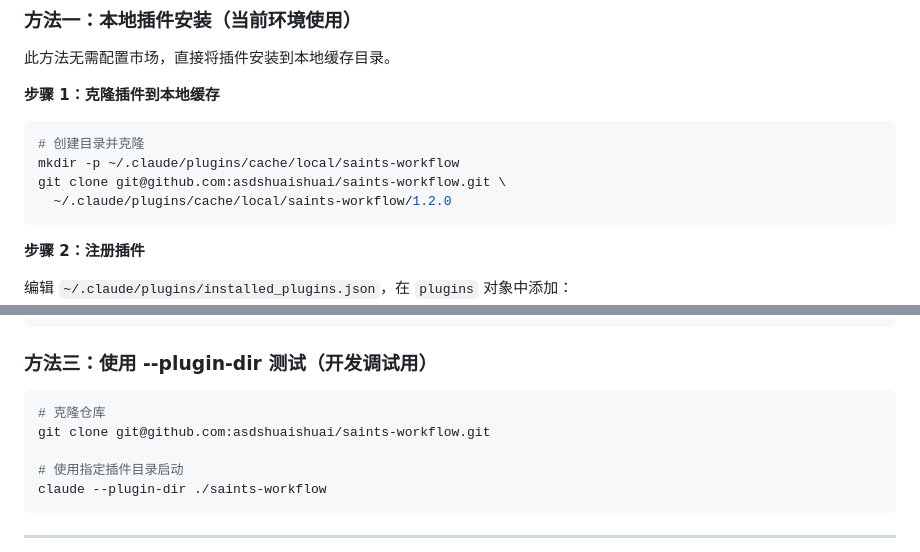
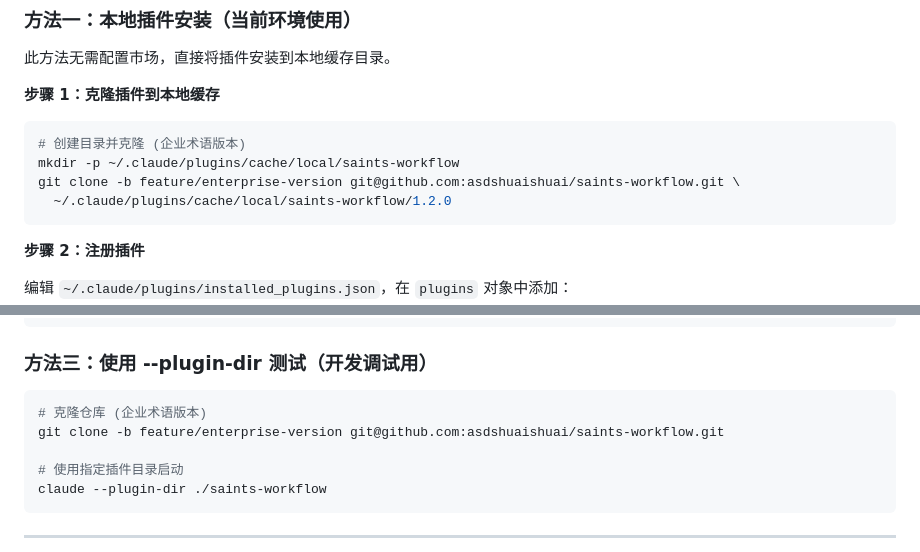
Before and after one commit to asdshuaishuai/saints-workflow, a Markdown page: README.md, 2 parts joined by grey strips. Drawn GitHub-style.

````diff
--- a/README.md
+++ b/README.md
@@ -131,9 +131,9 @@ CronDelete(job_id: {监管令牌})
 **步骤 1：克隆插件到本地缓存**
 
 ```bash
-# 创建目录并克隆
+# 创建目录并克隆 (企业术语版本)
 mkdir -p ~/.claude/plugins/cache/local/saints-workflow
-git clone git@github.com:asdshuaishuai/saints-workflow.git \
+git clone -b feature/enterprise-version git@github.com:asdshuaishuai/saints-workflow.git \
   ~/.claude/plugins/cache/local/saints-workflow/1.2.0
 ```
 
@@ -203,8 +203,8 @@ claude
 ### 方法三：使用 --plugin-dir 测试（开发调试用）
 
 ```bash
-# 克隆仓库
-git clone git@github.com:asdshuaishuai/saints-workflow.git
+# 克隆仓库 (企业术语版本)
+git clone -b feature/enterprise-version git@github.com:asdshuaishuai/saints-workflow.git
 
 # 使用指定插件目录启动
 claude --plugin-dir ./saints-workflow
````
Also changed, not shown: README_EN.md (+4 -2 lines), README_JA.md (+4 -2 lines).
